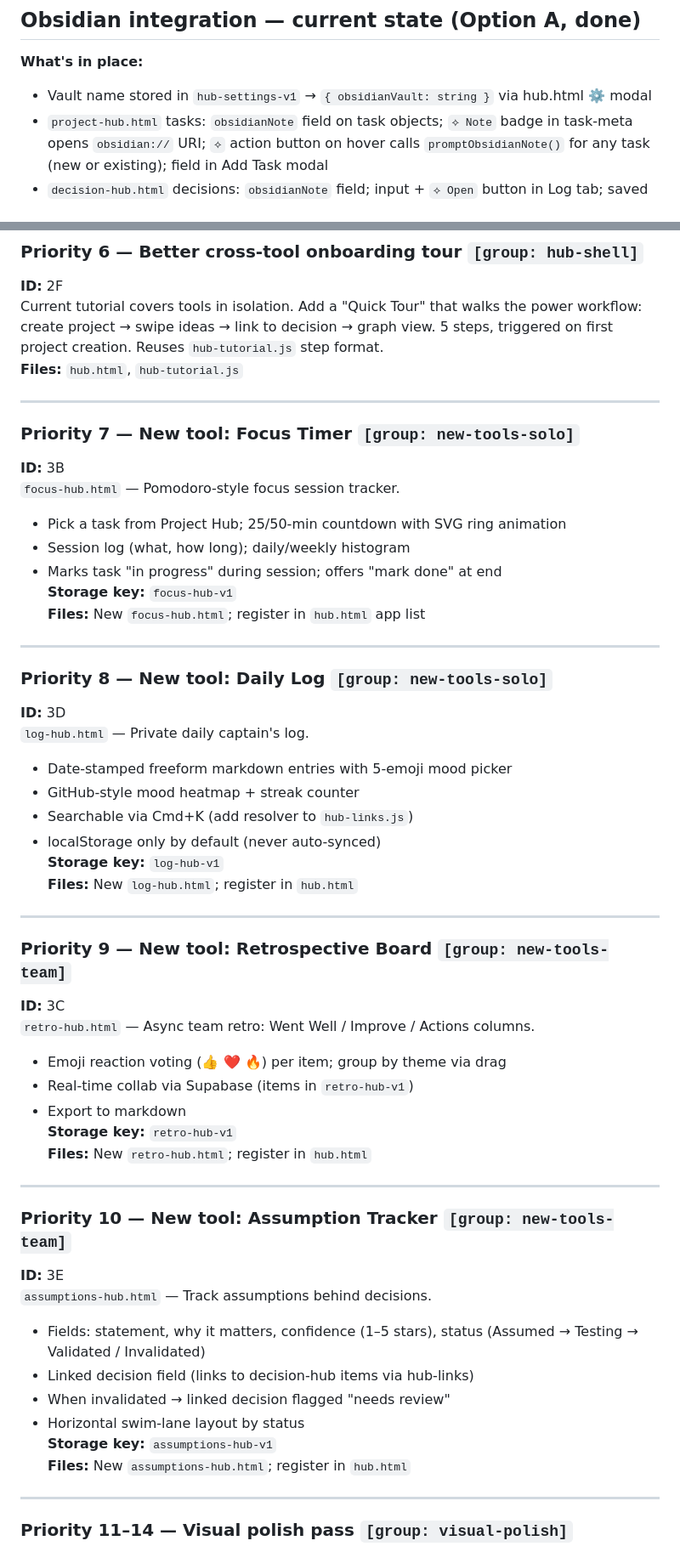
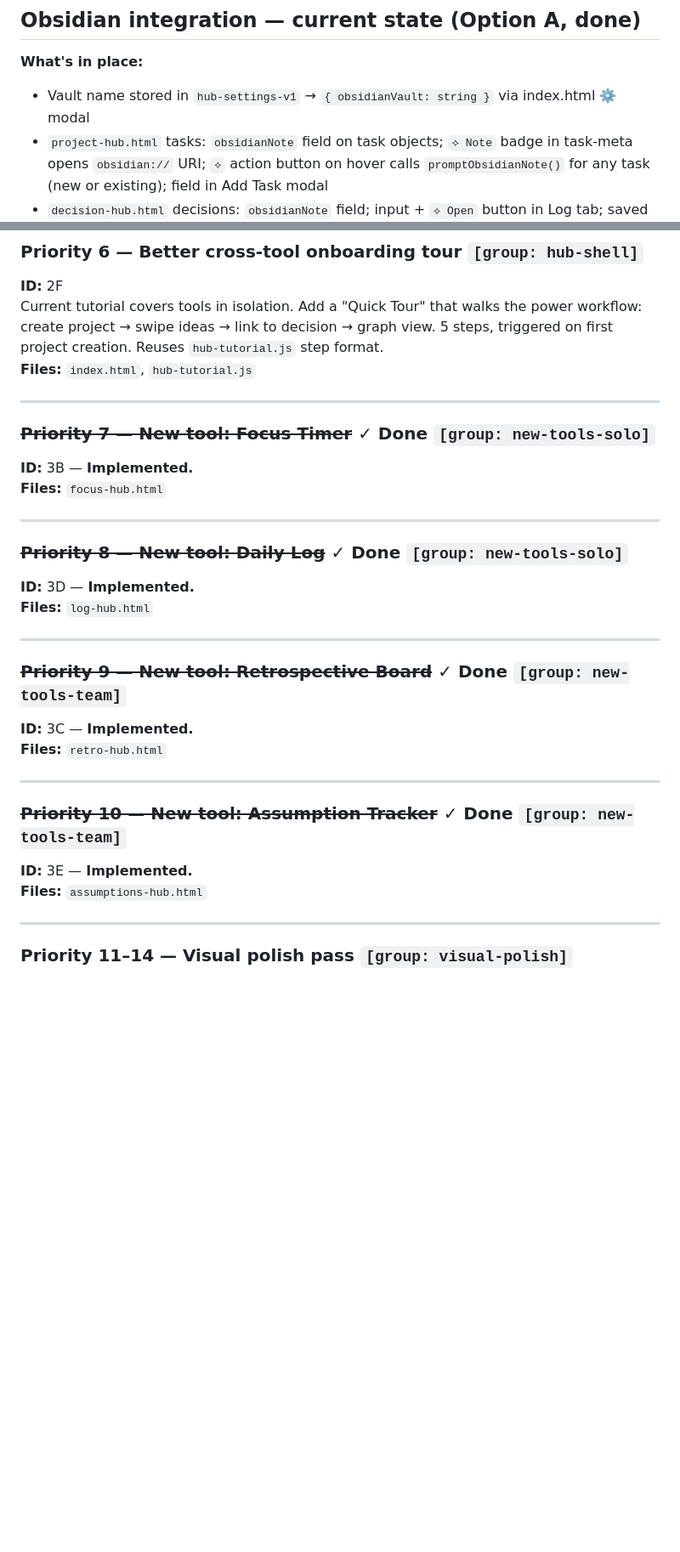
Before and after one commit to onuresen/Thinking-Hub, a Markdown page: CLAUDE.md, 2 parts joined by grey strips. Shown at 85% size. Drawn GitHub-style; blank space fills up the shorter version.

```diff
--- a/CLAUDE.md
+++ b/CLAUDE.md
@@ -79,7 +91,7 @@ When JS modules inject `<style>` blocks (hub-links.js, hub-search.js, hub-tutori
 ## Obsidian integration — current state (Option A, done)
 
 **What's in place:**
-- Vault name stored in `hub-settings-v1` → `{ obsidianVault: string }` via hub.html ⚙️ modal
+- Vault name stored in `hub-settings-v1` → `{ obsidianVault: string }` via index.html ⚙️ modal
 - `project-hub.html` tasks: `obsidianNote` field on task objects; `⟡ Note` badge in task-meta opens `obsidian://` URI; `⟡` action button on hover calls `promptObsidianNote()` for any task (new or existing); field in Add Task modal
 - `decision-hub.html` decisions: `obsidianNote` field; input + `⟡ Open` button in Log tab; saved in `saveCurrent()`
 - Link format: `obsidian://open?vault={vaultName}&file={notePath}` — one-way, opens note in Obsidian
@@ -176,53 +188,31 @@ Workspace tab has 9 fields across 3 lenses — overwhelming on first open. Show
 ### Priority 6 — Better cross-tool onboarding tour `[group: hub-shell]`
 **ID:** 2F
 Current tutorial covers tools in isolation. Add a "Quick Tour" that walks the power workflow: create project → swipe ideas → link to decision → graph view. 5 steps, triggered on first project creation. Reuses `hub-tutorial.js` step format.
-**Files:** `hub.html`, `hub-tutorial.js`
+**Files:** `index.html`, `hub-tutorial.js`
 
 ---
 
-### Priority 7 — New tool: Focus Timer `[group: new-tools-solo]`
-**ID:** 3B
-`focus-hub.html` — Pomodoro-style focus session tracker.
-- Pick a task from Project Hub; 25/50-min countdown with SVG ring animation
-- Session log (what, how long); daily/weekly histogram
-- Marks task "in progress" during session; offers "mark done" at end
-**Storage key:** `focus-hub-v1`
-**Files:** New `focus-hub.html`; register in `hub.html` app list
+### ~~Priority 7 — New tool: Focus Timer~~ ✓ Done `[group: new-tools-solo]`
+**ID:** 3B — **Implemented.**
+**Files:** `focus-hub.html`
 
 ---
 
-### Priority 8 — New tool: Daily Log `[group: new-tools-solo]`
-**ID:** 3D
-`log-hub.html` — Private daily captain's log.
-- Date-stamped freeform markdown entries with 5-emoji mood picker
-- GitHub-style mood heatmap + streak counter
-- Searchable via Cmd+K (add resolver to `hub-links.js`)
-- localStorage only by default (never auto-synced)
-**Storage key:** `log-hub-v1`
-**Files:** New `log-hub.html`; register in `hub.html`
+### ~~Priority 8 — New tool: Daily Log~~ ✓ Done `[group: new-tools-solo]`
+**ID:** 3D — **Implemented.**
+**Files:** `log-hub.html`
 
 ---
 
-### Priority 9 — New tool: Retrospective Board `[group: new-tools-team]`
-**ID:** 3C
-`retro-hub.html` — Async team retro: Went Well / Improve / Actions columns.
-- Emoji reaction voting (👍 ❤️ 🔥) per item; group by theme via drag
-- Real-time collab via Supabase (items in `retro-hub-v1`)
-- Export to markdown
-**Storage key:** `retro-hub-v1`
-**Files:** New `retro-hub.html`; register in `hub.html`
+### ~~Priority 9 — New tool: Retrospective Board~~ ✓ Done `[group: new-tools-team]`
+**ID:** 3C — **Implemented.**
+**Files:** `retro-hub.html`
 
 ---
 
-### Priority 10 — New tool: Assumption Tracker `[group: new-tools-team]`
-**ID:** 3E
-`assumptions-hub.html` — Track assumptions behind decisions.
-- Fields: statement, why it matters, confidence (1–5 stars), status (Assumed → Testing → Validated / Invalidated)
-- Linked decision field (links to decision-hub items via hub-links)
-- When invalidated → linked decision flagged "needs review"
-- Horizontal swim-lane layout by status
-**Storage key:** `assumptions-hub-v1`
-**Files:** New `assumptions-hub.html`; register in `hub.html`
+### ~~Priority 10 — New tool: Assumption Tracker~~ ✓ Done `[group: new-tools-team]`
+**ID:** 3E — **Implemented.**
+**Files:** `assumptions-hub.html`
 
 ---
 
```
Also changed, not shown: other parts of CLAUDE.md (+44 -77 lines).
